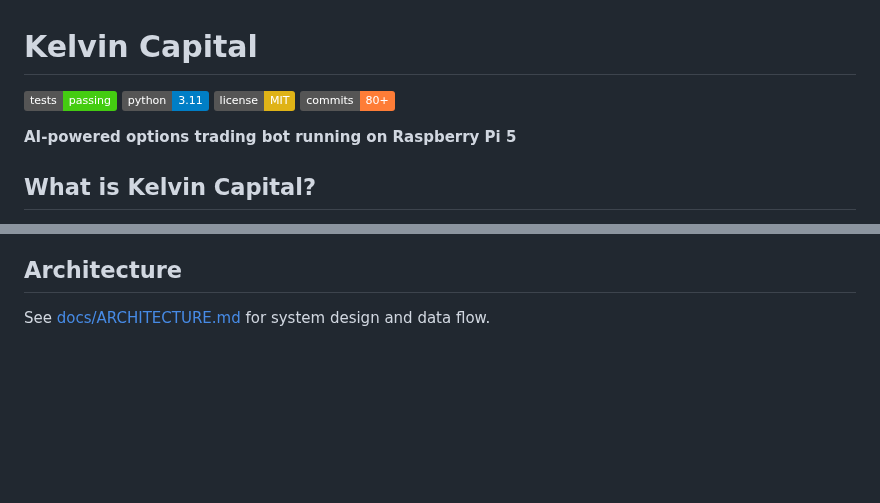
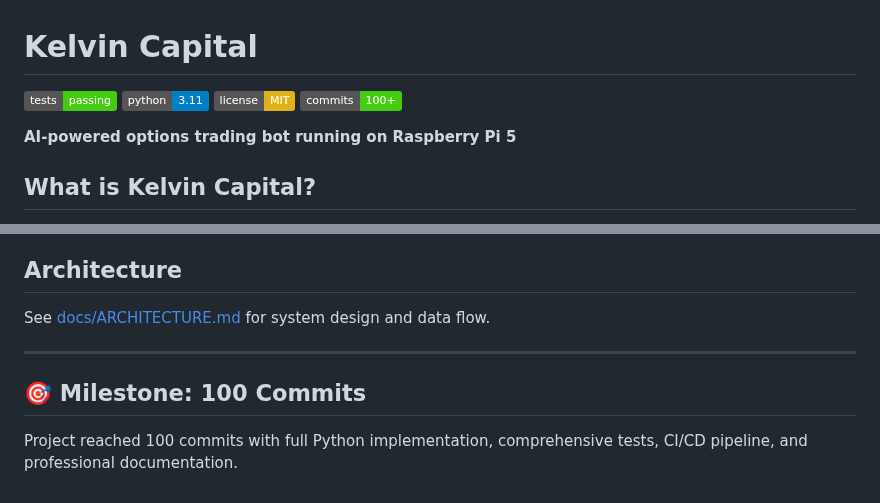
Before and after one commit to kelvincapital/kelvin-capital, a Markdown page: README.md, 2 parts joined by grey strips. Rendered like a GitHub page; badges without logos; blank space fills up the shorter version.

Commit message:
🎉 100 commits milestone - production-ready trading bot

```diff
--- a/README.md
+++ b/README.md
@@ -3,7 +3,7 @@
 [![Tests](https://img.shields.io/badge/tests-passing-brightgreen)](.github/workflows/tests.yml)
 [![Python](https://img.shields.io/badge/python-3.11-blue)](https://www.python.org/)
 [![License](https://img.shields.io/badge/license-MIT-yellow)](LICENSE)
-[![Commits](https://img.shields.io/badge/commits-80+-orange)]()
+[![Commits](https://img.shields.io/badge/commits-100+-success)]()
 
 **AI-powered options trading bot running on Raspberry Pi 5**
 
@@ -140,3 +140,9 @@ Update 15
 ## Architecture
 
 See [docs/ARCHITECTURE.md](docs/ARCHITECTURE.md) for system design and data flow.
+
+---
+
+## 🎯 Milestone: 100 Commits
+
+Project reached 100 commits with full Python implementation, comprehensive tests, CI/CD pipeline, and professional documentation.
```
